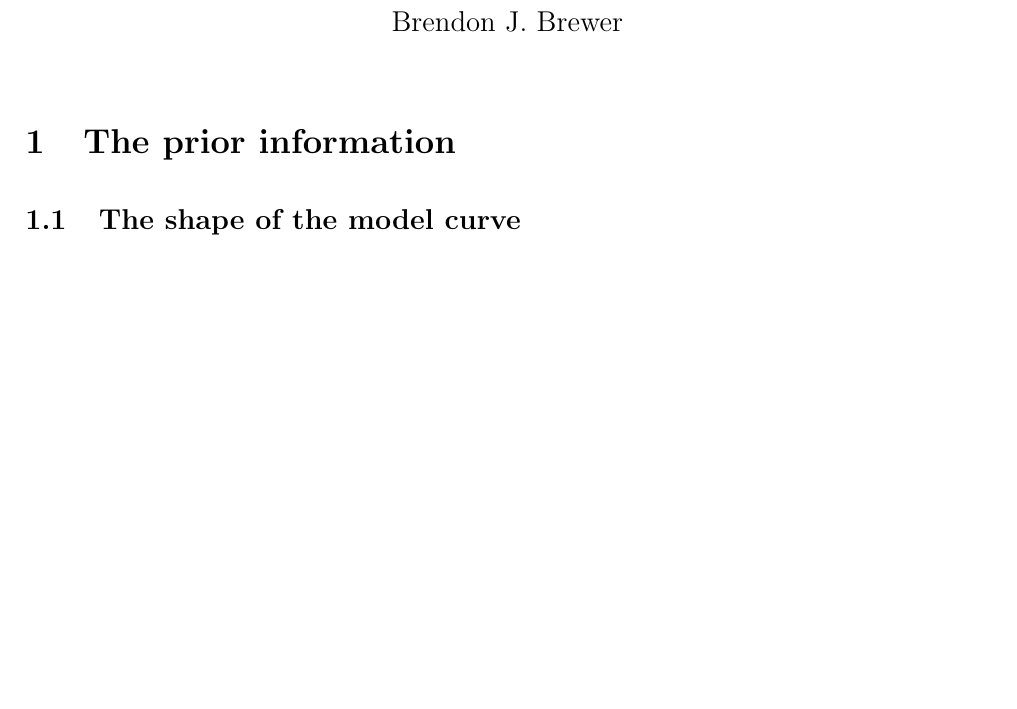
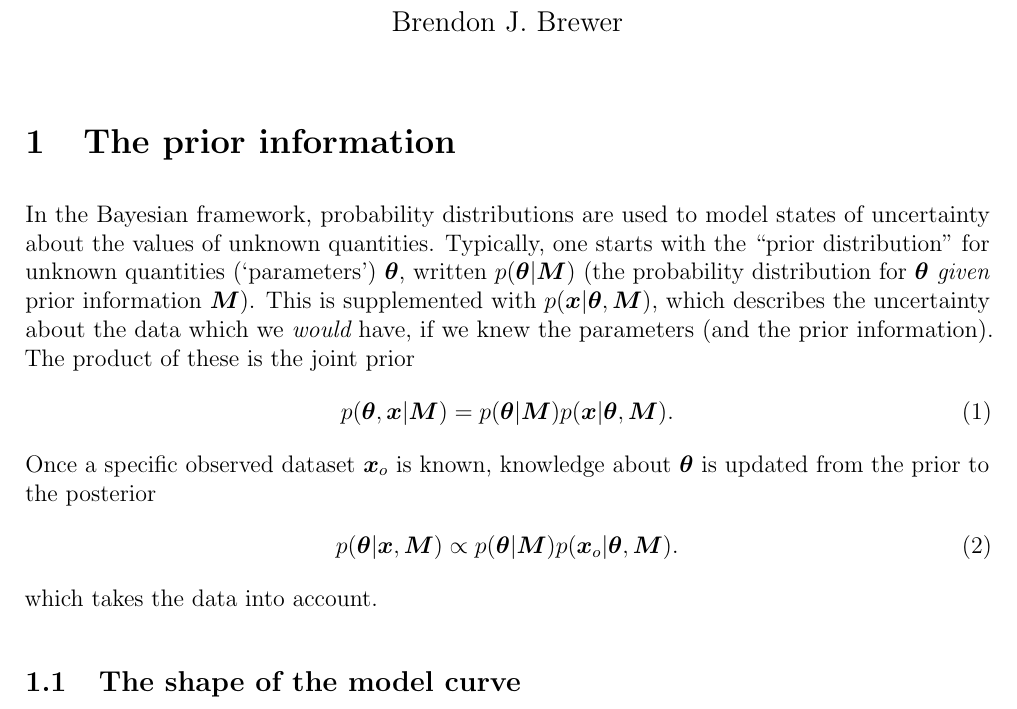
Before and after one commit to ccoverstreet/AMORPH, a LaTeX document (doc/ms.tex): part of page 1 of 5, cut so that both start at the same text, the shorter picture padded with empty space. Compiled offline with pdfLaTeX.

Commit message:
Bayes paragraph

```diff
--- a/doc/ms.tex
+++ b/doc/ms.tex
@@ -35,8 +35,25 @@
 \setlength{\parskip}{8pt}
 
 \section{The prior information}
-
-
+In the Bayesian framework, probability distributions are used to model
+states of uncertainty about the values of unknown quantities.
+Typically, one starts with the ``prior distribution''
+for unknown quantities (`parameters') $\params$, written $p(\params | \info)$
+(the probability distribution for $\params$ {\em given} prior information
+$\info$). This is supplemented with $p(\data | \params, \info)$,
+which describes the uncertainty about the data which we {\em would} have,
+if we knew the parameters (and the prior information). The
+product of these is the joint prior
+\begin{align}
+p(\params, \data | \info) &= p(\params | \info)p(\data | \params, \info).
+\end{align}
+Once a specific observed dataset $\data_o$ is known, knowledge about
+$\params$ is updated from the prior to the posterior
+\begin{align}
+p(\params | \data, \info) &\propto
+    p(\params | \info)p(\data_o | \params, \info).
+\end{align}
+which takes the data into account.
 
 \subsection{The shape of the model curve}
 The algorithm fits the data with a model curve
```
